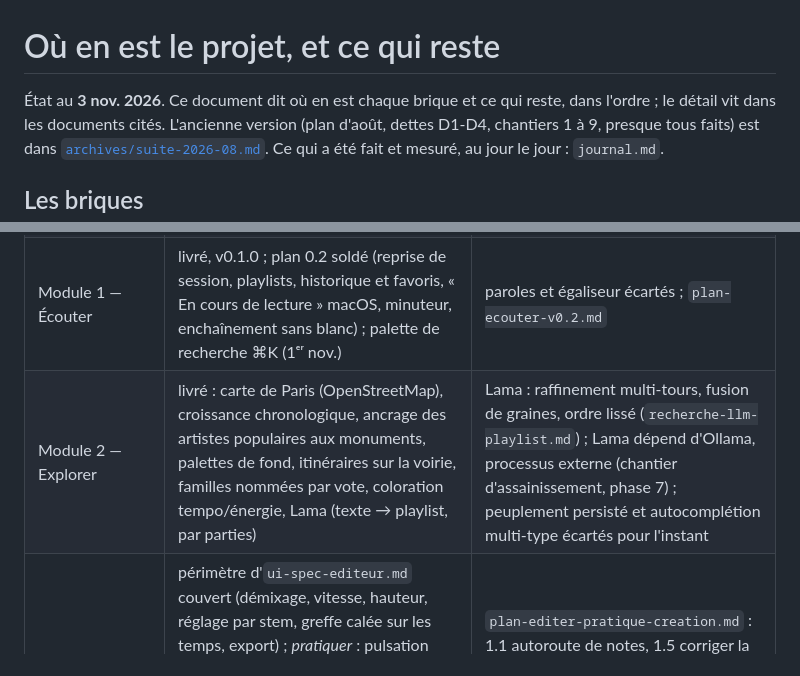
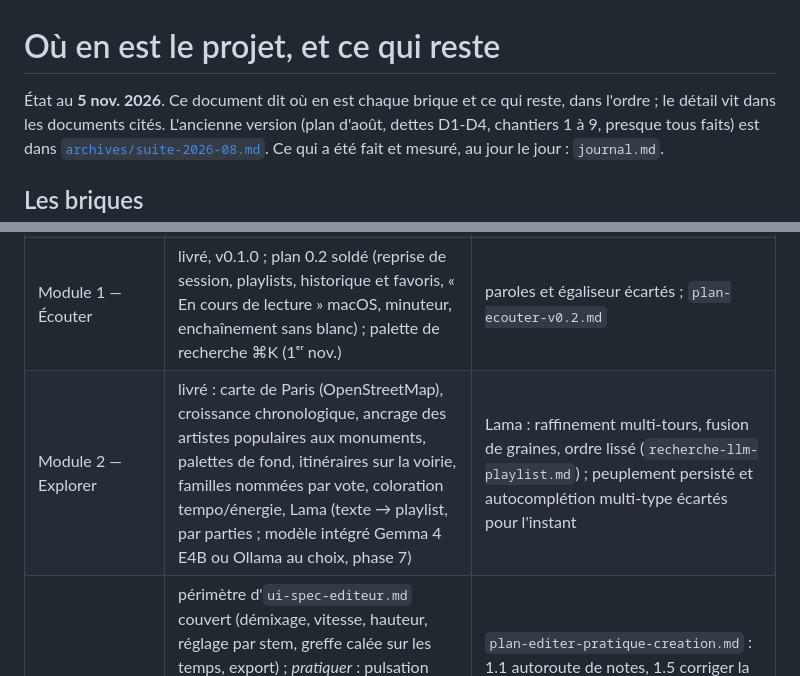
Before and after one commit to rousseau/rusty-music, a Markdown page: docs/suite.md, 2 parts joined by grey strips. Drawn GitHub-style.

Commit message:
suite.md : Lama ne dépend plus d'Ollama (modèle intégré, phase 7)
Co-Authored-By: Claude Opus 5.5 <noreply@anthropic.com>

```diff
--- a/docs/suite.md
+++ b/docs/suite.md
@@ -1,6 +1,6 @@
 # Où en est le projet, et ce qui reste
 
-État au **3 nov. 2026**. Ce document dit où en est chaque brique et ce qui
+État au **5 nov. 2026**. Ce document dit où en est chaque brique et ce qui
 reste, dans l'ordre ; le détail vit dans les documents cités. L'ancienne
 version (plan d'août, dettes D1-D4, chantiers 1 à 9, presque tous faits) est
 dans [`archives/suite-2026-08.md`](archives/suite-2026-08.md). Ce qui a été
@@ -13,7 +13,7 @@ fait et mesuré, au jour le jour : `journal.md`.
 | Cœur d'ingestion | livré : scan, surveillance (`notify`), tags (`lofty`), base SQLite, décodage symphonia + Opus pur Rust | — (migrations versionnées depuis le 31 oct. : `db::schema::migrations`) |
 | Enrichissement en ligne | livré : genres MusicBrainz (si adresse de contact), popularité ListenBrainz + Deezer, pochettes de repli (Cover Art Archive, Deezer), bios TheAudioDB, crédits Discogs (dumps), critiques CritiqueBrainz, tags Last.fm (clé de l'utilisateur) ; vérification des pochettes locales | la popularité et les pochettes de repli n'ont pas de case pour les désactiver (`enrichissement-lecteur.md`, `popularite.md`) |
 | Module 1 — Écouter | livré, v0.1.0 ; plan 0.2 soldé (reprise de session, playlists, historique et favoris, « En cours de lecture » macOS, minuteur, enchaînement sans blanc) ; palette de recherche ⌘K (1ᵉʳ nov.) | paroles et égaliseur écartés ; `plan-ecouter-v0.2.md` |
-| Module 2 — Explorer | livré : carte de Paris (OpenStreetMap), croissance chronologique, ancrage des artistes populaires aux monuments, palettes de fond, itinéraires sur la voirie, familles nommées par vote, coloration tempo/énergie, Lama (texte → playlist, par parties) | Lama : raffinement multi-tours, fusion de graines, ordre lissé (`recherche-llm-playlist.md`) ; Lama dépend d'Ollama, processus externe (chantier d'assainissement, phase 7) ; peuplement persisté et autocomplétion multi-type écartés pour l'instant |
+| Module 2 — Explorer | livré : carte de Paris (OpenStreetMap), croissance chronologique, ancrage des artistes populaires aux monuments, palettes de fond, itinéraires sur la voirie, familles nommées par vote, coloration tempo/énergie, Lama (texte → playlist, par parties ; modèle intégré Gemma 4 E4B ou Ollama au choix, phase 7) | Lama : raffinement multi-tours, fusion de graines, ordre lissé (`recherche-llm-playlist.md`) ; peuplement persisté et autocomplétion multi-type écartés pour l'instant |
 | Module 3 — Éditer | périmètre d'`ui-spec-editeur.md` couvert (démixage, vitesse, hauteur, réglage par stem, greffe calée sur les temps, export) ; *pratiquer* : pulsation Beat This!, boucle à la mesure, partition alphaTab, basse (Basic Pitch ou MuScriptor, tablature doigtée), batterie (ADTOF), sections (all-in-one) ; *créer* : greffe mesure par mesure, section sur section ; BS-RoFormer « SW » variante par défaut pour pratiquer | `plan-editer-pratique-creation.md` : 1.1 autoroute de notes, 1.5 corriger la transcription, 2.2 chercher le greffon, 2.3 COCOLA, 2.5-2.7 (LarsNet, GrooVAE, génération) ; publication des poids convertis sur Hugging Face (0.1, en partie faite) ; tonalité cible par stem |
 | Backend `burn/metal` | parité faite (31 oct.) : CLAP, all-in-one, BS-RoFormer, MuScriptor f32 exacts en MSL ; htdemucs et htdemucs_ft aussi | htdemucs_6s faux en MSL, à localiser dans `demucs-core` avant de basculer toute l'application ; reprise : `experiments/burn-metal/README.md` |
 | Super-résolution « HD » | livrée (`crates/superres`, AERO via ONNX Runtime) | — (`module3-superresolution.md`) |
```
